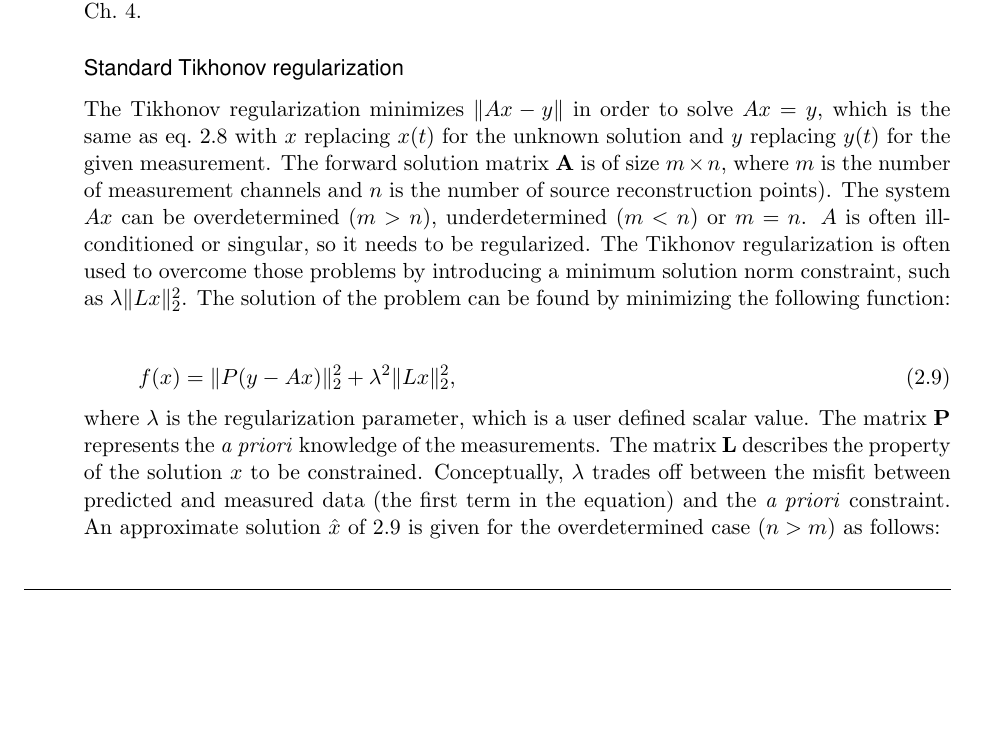
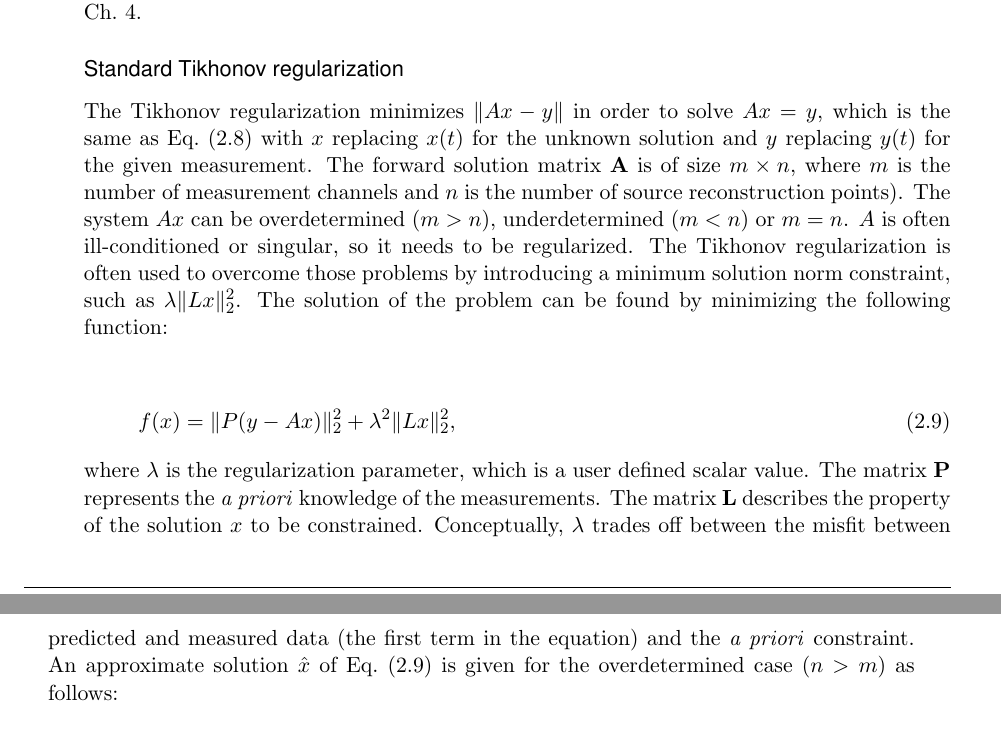
Before and after one commit to SCIInstitute/FwdInvToolkit, a LaTeX thesis (Documentation/ECGToolkitGuide.tex, which reads Documentation/ECGTool_math.tex): part of page 12 of 50 before the commit and two parts of pages 12 and 13 of 50 after it, the two joined at a grey line, cut so that both start at the same text, the shorter picture padded with empty space. Compiled offline with pdfLaTeX.

Commit message:
Formatting fixes

```diff
--- a/Documentation/ECGTool_math.tex
+++ b/Documentation/ECGTool_math.tex
@@ -413,7 +413,7 @@ are in Ch.~\ref{ch:inv}.
 \label{sec:math_tikhonov}
 
 The Tikhonov regularization minimizes $ \| Ax - y \|$ in order to solve $Ax=y$,
-which is the same as eq.~\ref{eq:TransMat} with $x$ replacing $x(t)$ for the
+which is the same as Eq.~(\ref{eq:TransMat}) with $x$ replacing $x(t)$ for the
 unknown solution and $y$ replacing $y(t)$ for the given measurement. The
 forward solution matrix $\mathbf{A}$ is of size $m\times n$, where $m$ is the
 number of measurement channels and $n$ is the number of source reconstruction
@@ -432,7 +432,7 @@ minimizing the following function:
 
 \noindent where $\lambda$ is the regularization parameter, which is a user defined scalar value. The matrix $\mathbf{P}$ represents the \textit{a priori} knowledge of the measurements. The matrix $\mathbf{L}$ describes the property of the solution $x$ to be constrained.
 Conceptually, $\lambda$ trades off between the misfit between predicted and measured data (the first term in the equation) and the \textit{a priori} constraint.
-An approximate solution $\hat{x}$ of \ref{tik_problem} is given for the
+An approximate solution $\hat{x}$ of Eq.~(\ref{tik_problem}) is given for the
 overdetermined case ($n > m$) as follows:
 \begin{center}
 \begin{eqnarray}
```
Also changed, not shown: Documentation/ECGTool_forward.tex (+2 -2 lines), Documentation/ECGTool_math.tex (2 more changed lines).
